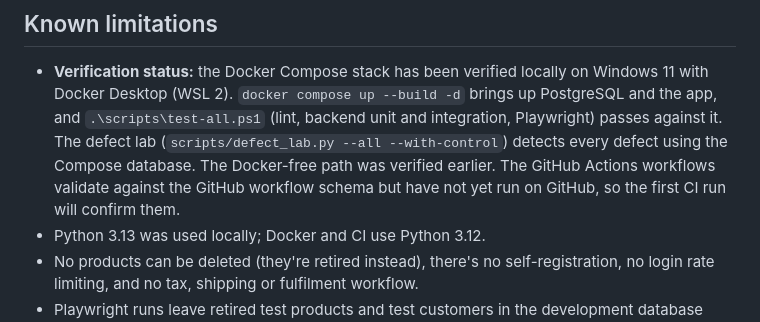
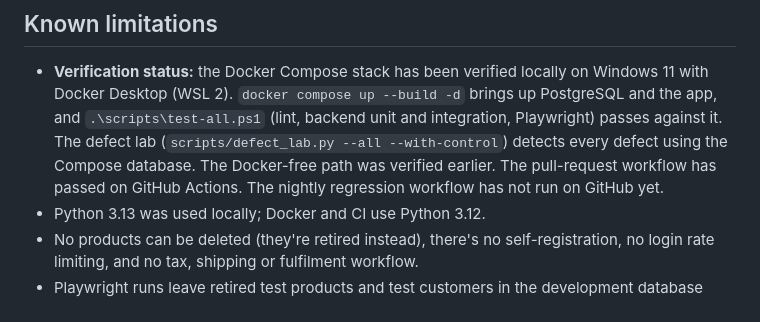
Before and after one commit to davron7767/qa-engineering-lab, a Markdown page: README.md, the part around one of its changes. Rendered like a GitHub page.

Commit message:
Add CI badge and record the first passing GitHub Actions run
Co-Authored-By: Claude Opus 5.5 <noreply@anthropic.com>

```diff
--- a/README.md
+++ b/README.md
@@ -274,8 +274,8 @@ that only passes on retry is reported as a failure, never hidden.
   Docker Desktop (WSL 2). `docker compose up --build -d` brings up PostgreSQL and the app, and
   `.\scripts\test-all.ps1` (lint, backend unit and integration, Playwright) passes against it. The
   defect lab (`scripts/defect_lab.py --all --with-control`) detects every defect using the Compose
-  database. The Docker-free path was verified earlier. The GitHub Actions workflows validate against
-  the GitHub workflow schema but have not yet run on GitHub, so the first CI run will confirm them.
+  database. The Docker-free path was verified earlier. The pull-request workflow has passed on GitHub
+  Actions. The nightly regression workflow has not run on GitHub yet.
 - Python 3.13 was used locally; Docker and CI use Python 3.12.
 - No products can be deleted (they're retired instead), there's no self-registration, no login rate
   limiting, and no tax, shipping or fulfilment workflow.
```
Also changed, not shown: other parts of README.md (+3 -3 lines).
